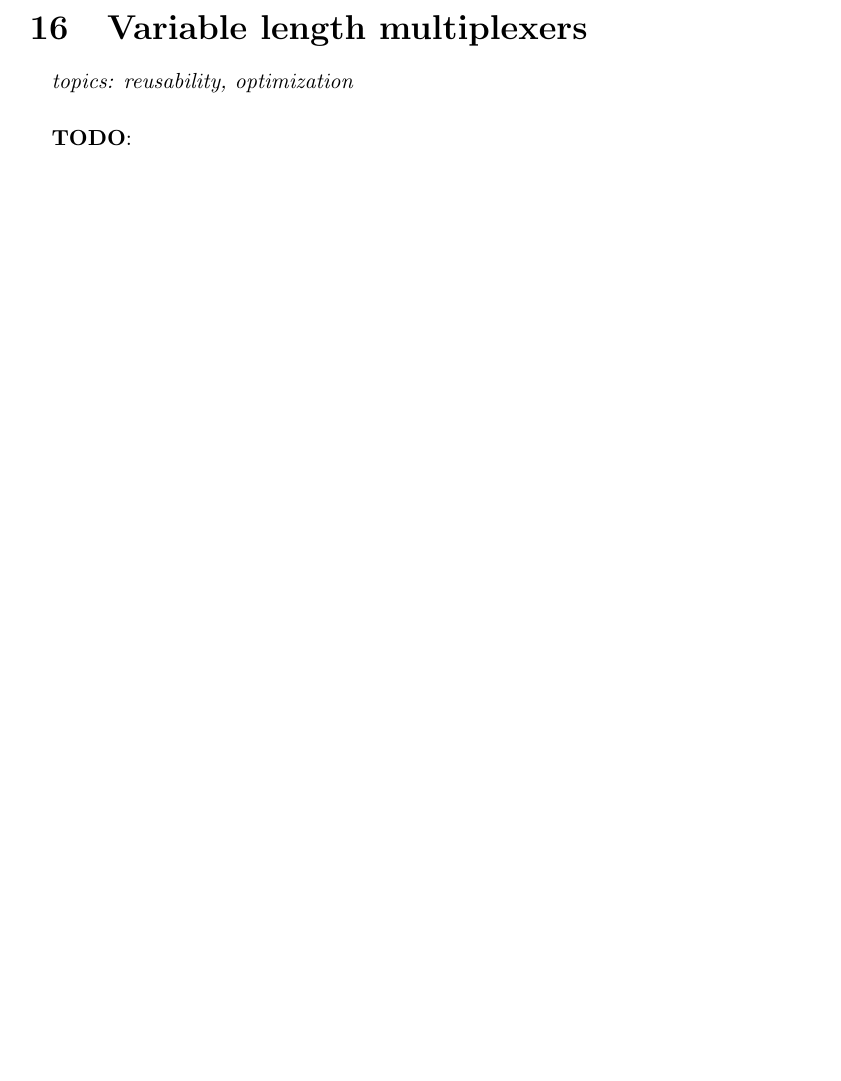
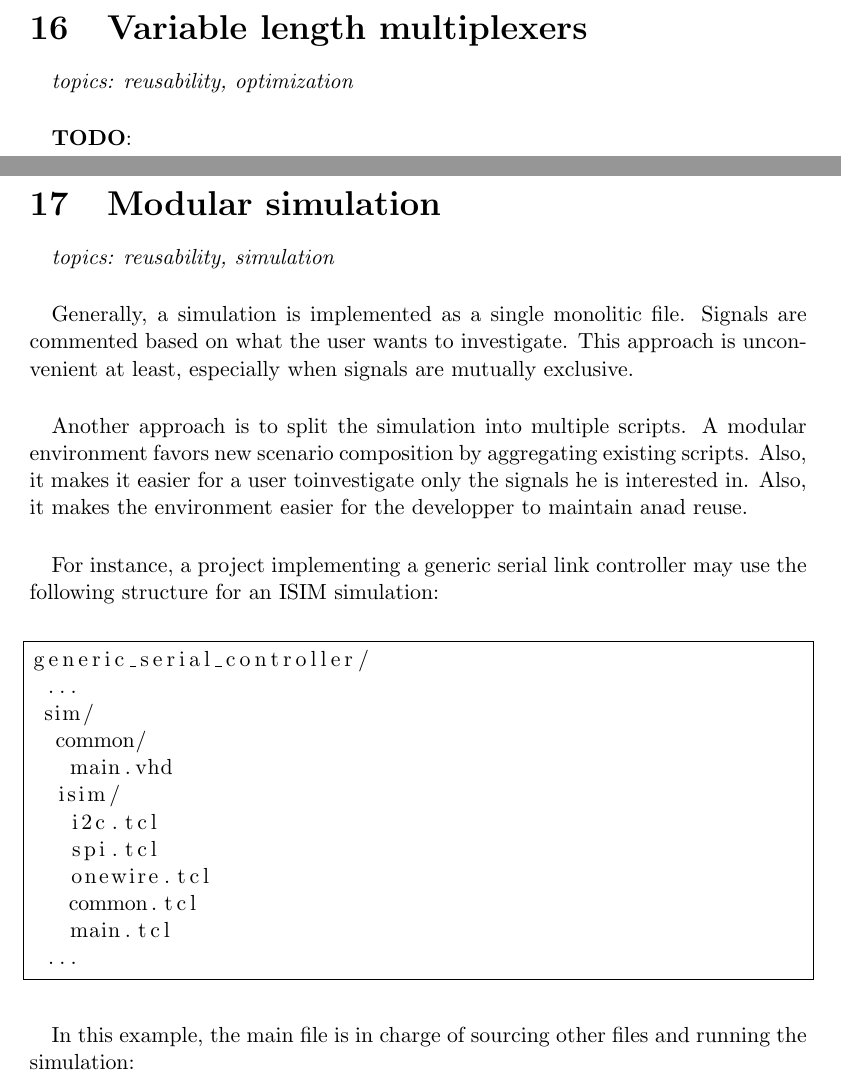
Before and after one commit to texane/fpga_notes, a LaTeX paper (main.tex): part of page 21 of 21 before the commit and two parts of pages 21 and 22 of 23 after it, the two joined at a grey line, cut so that both start at the same text, the shorter picture padded with empty space. Compiled offline with pdfLaTeX.

Commit message:
modular simulation

```diff
--- a/main.tex
+++ b/main.tex
@@ -413,3 +416,41 @@ are infered.
 \todo{}
 
 
+%%
+\note{Modular simulation}
+\topics{reusability, simulation}
+
+\paragraph{}
+Generally, a simulation is implemented as a single monolitic file. Signals
+are commented based on what the user wants to investigate. This approach is
+unconvenient at least, especially when signals are mutually exclusive.
+\paragraph{}
+Another approach is to split the simulation into multiple scripts. A modular
+environment favors new scenario composition by aggregating existing scripts.
+Also, it makes it easier for a user toinvestigate only the signals he is
+interested in. Also, it makes the environment easier for the developper to
+maintain anad reuse.
+
+\paragraph{}
+For instance, a project implementing a generic serial link controller may use
+the following structure for an ISIM simulation:
+\begin{sh}
+generic_serial_controller/
+ ...
+ sim/
+  common/
+   main.vhd
+  isim/
+   i2c.tcl
+   spi.tcl
+   onewire.tcl
+   common.tcl
+   main.tcl
+ ...
+\end{sh}
+
+\paragraph{}
+In this example, the main file is in charge of sourcing other files
+and running the simulation:
+\pagebreak
+\begin{tcl}
```
Also changed, not shown: main.pdf, main.tex (47 more changed lines).
